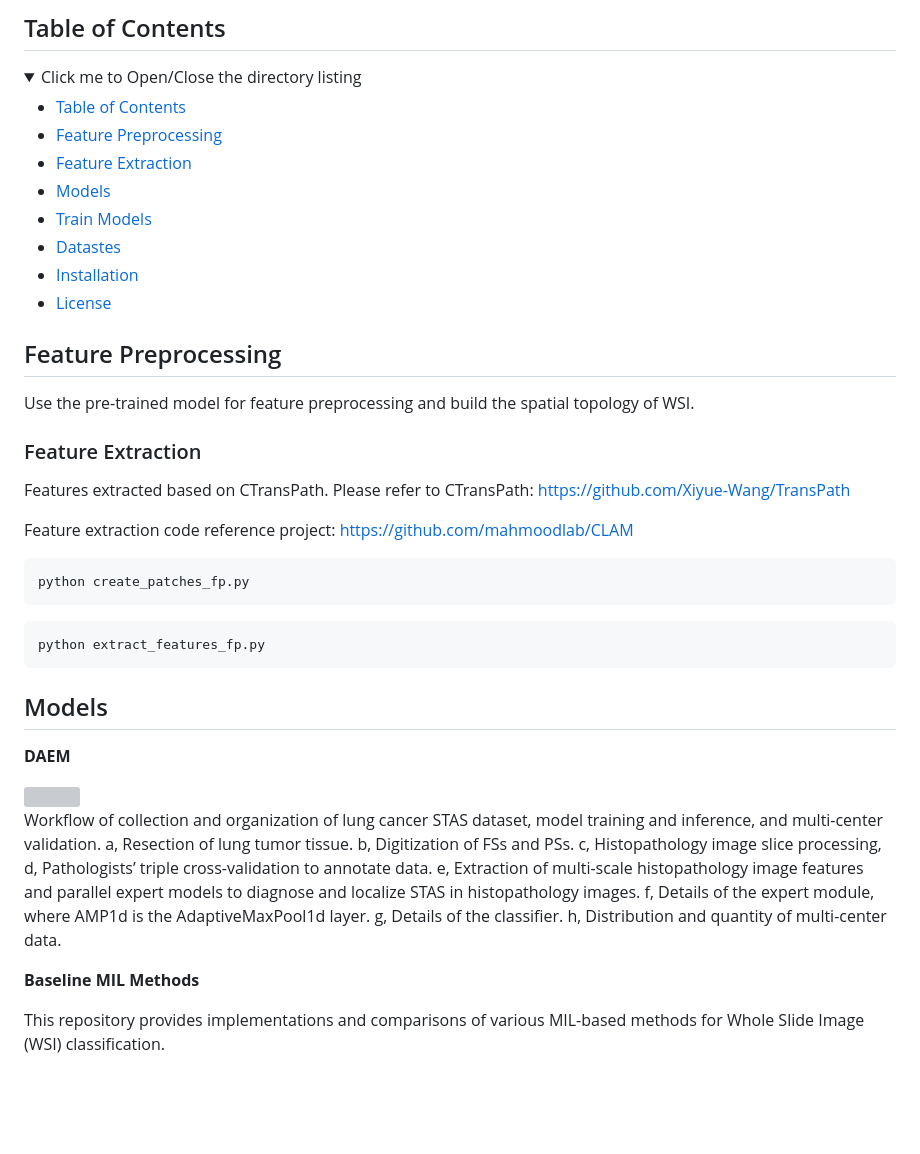
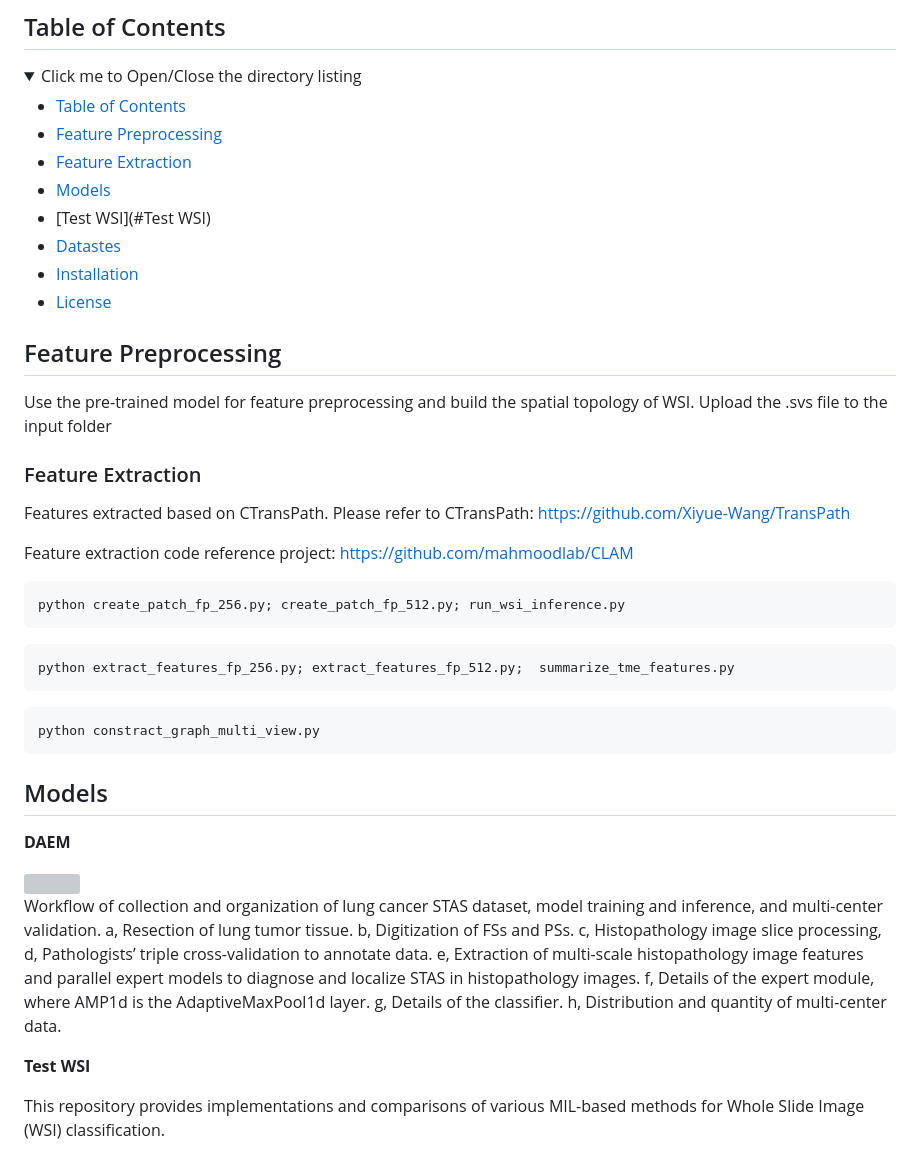
Before and after one commit to panliangrui/DAEM, a Markdown page: README.md, the part around the change. GitHub-like rendering; folded sections open; blank space fills up the shorter version; grey boxes are pictures that could not be loaded.

````diff
--- a/README.md
+++ b/README.md
@@ -46,7 +46,7 @@
 - [Feature Preprocessing](#Feature-Preprocessing)
 - [Feature Extraction](#Feature-Extraction)
 - [Models](#Train-models)
-- [Train Models](#Train-models)
+- [Test WSI](#Test WSI)
 - [Datastes](#Datastes)
 - [Installation](#Installation)
 - [License](#license)
@@ -56,6 +56,7 @@
 ## Feature Preprocessing
 
 Use the pre-trained model for feature preprocessing and build the spatial topology of WSI.
+Upload the .svs file to the input folder
 
 ### Feature Extraction
 
@@ -64,10 +65,13 @@ Please refer to CTransPath: https://github.com/Xiyue-Wang/TransPath
 
 Feature extraction code reference project: https://github.com/mahmoodlab/CLAM
 ```markdown
-python create_patches_fp.py
+python create_patch_fp_256.py; create_patch_fp_512.py; run_wsi_inference.py
 ```
 ```markdown
-python extract_features_fp.py
+python extract_features_fp_256.py; extract_features_fp_512.py;  summarize_tme_features.py
+```
+```markdown
+python constract_graph_multi_view.py
 ```
 
 ## Models
@@ -81,7 +85,7 @@ Workflow of collection and organization of lung cancer STAS dataset, model train
 
 
 
-**Baseline MIL Methods**
+**Test WSI**
 
 This repository provides implementations and comparisons of various MIL-based methods for Whole Slide Image (WSI) classification.
 
````
